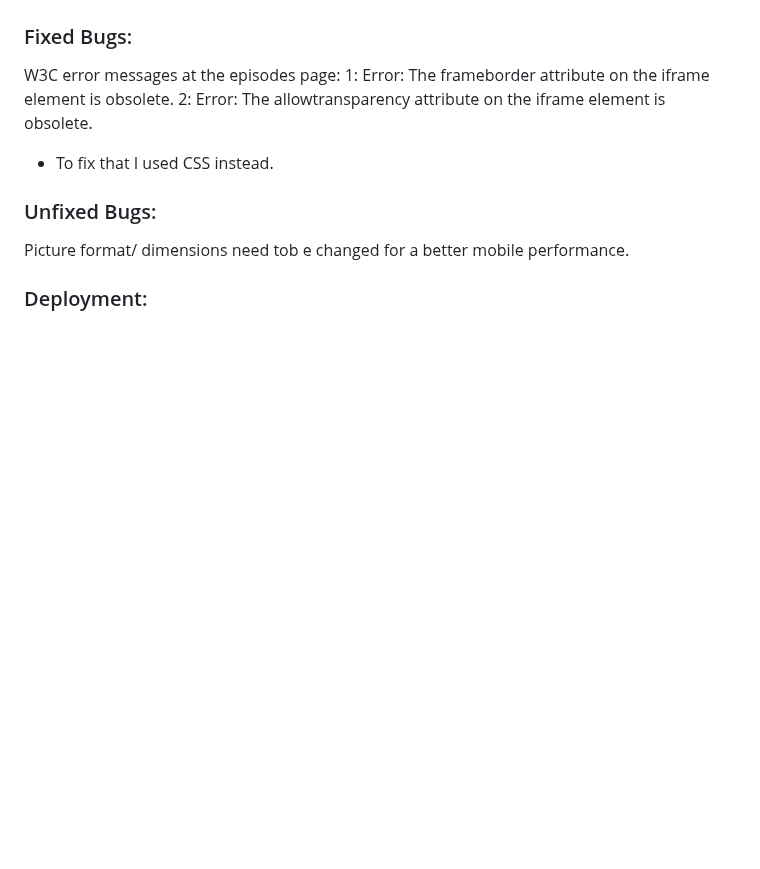
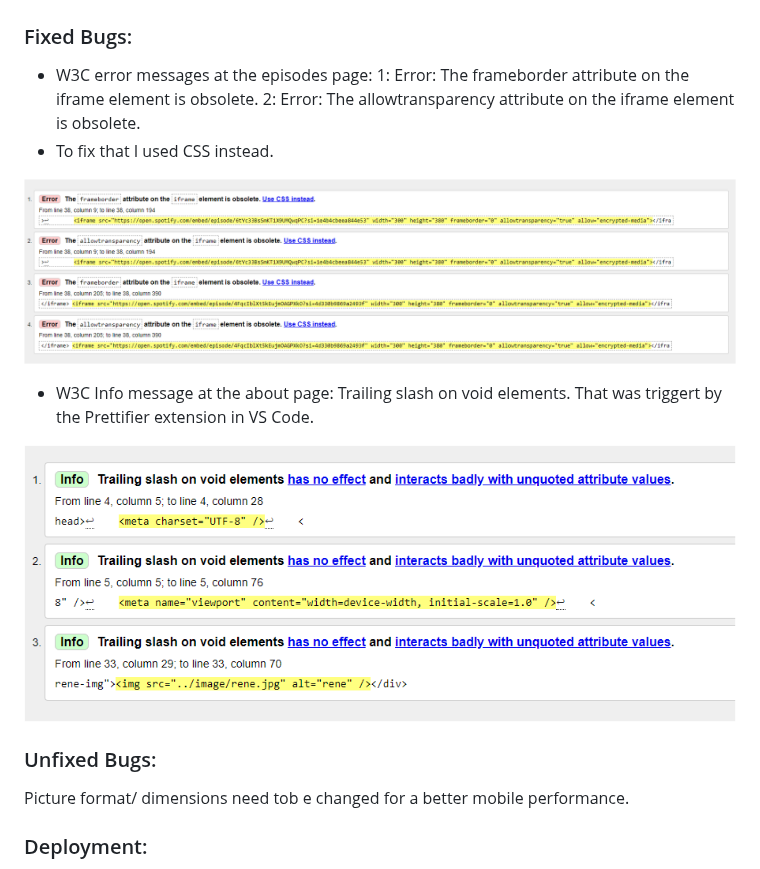
Before and after one commit to Code-Institute-Submissions/StateofChange, a Markdown page: README.md, the part around the change. GitHub-like rendering; blank space fills up the shorter version.

```diff
--- a/README.md
+++ b/README.md
@@ -323,10 +323,18 @@ The Instagram icon on the left side changes color to pink, and the Spotify icon
 ![contactmobile](/assets/contactmobile.png "contactmobile")
 
 ### Fixed Bugs:
-W3C error messages at the episodes page:
+- W3C error messages at the episodes page:
 1: Error: The frameborder attribute on the iframe element is obsolete.
 2: Error: The allowtransparency attribute on the iframe element is obsolete.
 - To fix that I used CSS instead.
+
+![error_iframe](/assets/error_iframe.png "error_iframe")
+
+- W3C Info message at the about page: Trailing slash on void elements.
+That was triggert by the Prettifier extension in VS Code.
+
+![trailing_slash_info](/assets/trailing_slash_info.png "trailing_slash_info")
+
 
 ### Unfixed Bugs:
 Picture format/ dimensions need tob e changed for a better mobile performance.
```
